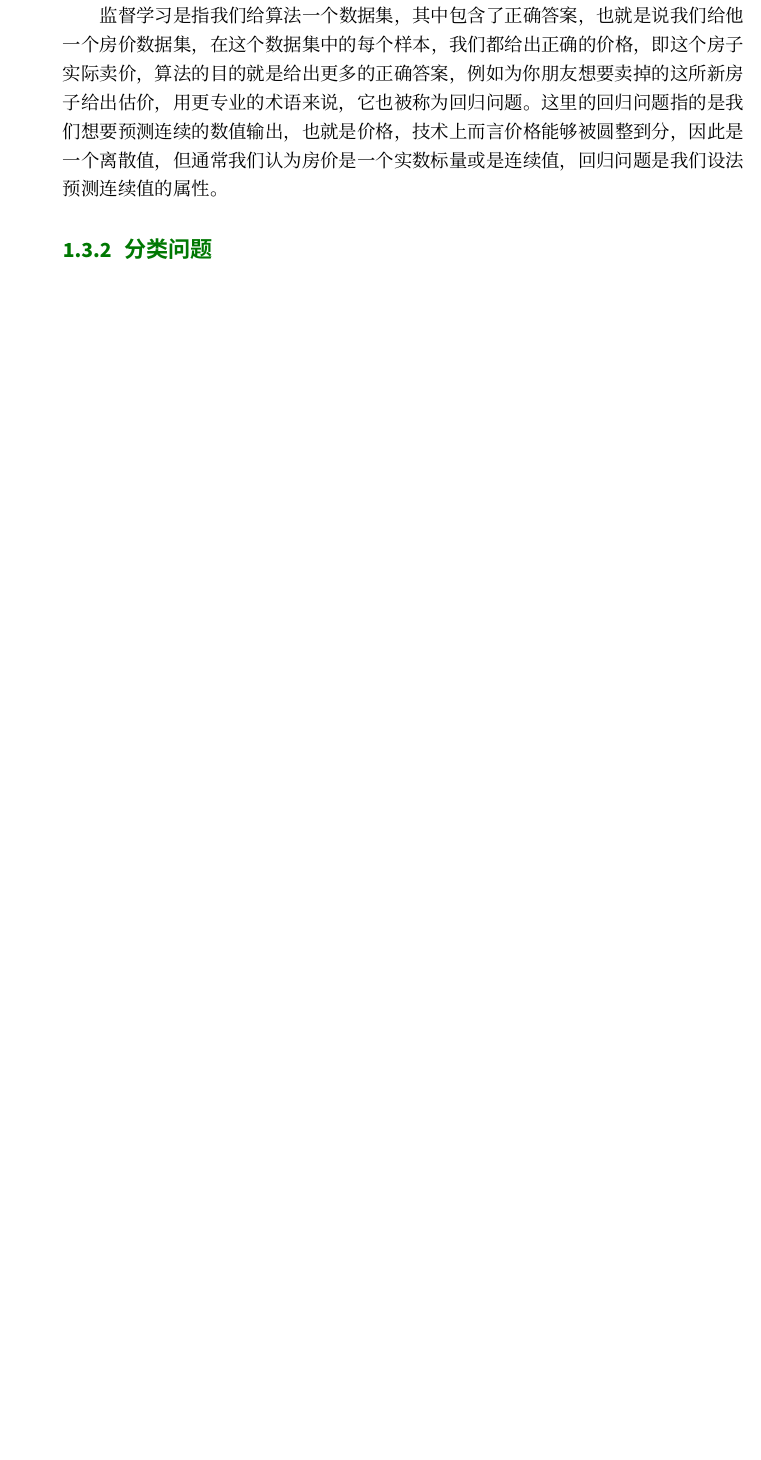
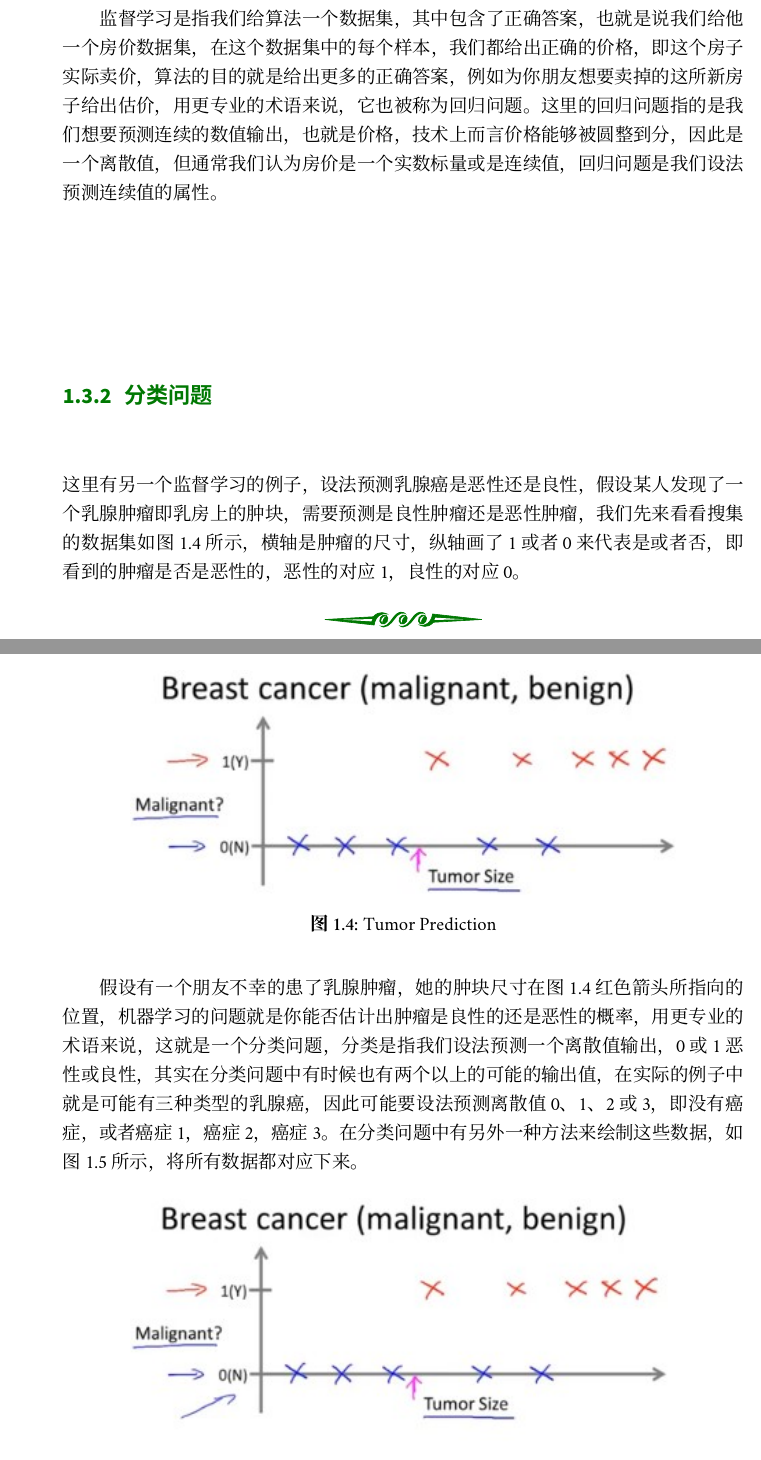
Before and after one commit to romix5417/Ng-MachineLearning-Note-mater, a LaTeX book (guide.tex, which reads chapter/chapter01.tex): part of page 7 of 22 before the commit and two parts of pages 7 and 8 of 25 after it, the two joined at a grey line, cut so that both start at the same text, the shorter picture padded with empty space. Compiled offline with XeLaTeX; a missing font is replaced by an installed copy or a similar font.

Commit message:
1.添加分类问题课程

```diff
--- a/chapter/chapter01.tex
+++ b/chapter/chapter01.tex
@@ -80,4 +80,16 @@
 的属性。
 
 \subsection{分类问题}
+这里有另一个监督学习的例子，设法预测乳腺癌是恶性还是良性，假设某人发现了一个乳腺肿瘤即乳房上的肿块，需要预测是良性肿瘤还是恶性肿瘤，
+我们先来看看搜集的数据集如图1.4所示，横轴是肿瘤的尺寸，纵轴画了1或者0来代表是或者否，即看到的肿瘤是否是恶性的，恶性的对应1，良性的
+对应0。
+\begin{figure}[H]
+\centering
+\includegraphics[width=0.8\textwidth]{tumor_prediction.jpg}
+\caption{Tumor Prediction\label{figur:tumor_prediction}}
+\end{figure}
 
+假设有一个朋友不幸的患了乳腺肿瘤，她的肿块尺寸在图1.4红色箭头所指向的位置，机器学习的问题就是你能否估计出肿瘤是良性的还是恶性
+的概率，用更专业的术语来说，这就是一个分类问题，分类是指我们设法预测一个离散值输出，0或1恶性或良性，其实在分类问题中有时候也有两个以
+上的可能的输出值，在实际的例子中就是可能有三种类型的乳腺癌，因此可能要设法预测离散值0、1、2或3，即没有癌症，或者癌症1，癌症2，癌症3。
+在分类问题中有另外一种方法来绘制这些数据，如图1.5所示，将所有数据都对应下来。
@@ -83,0 +100 @@
+\end{figure}
@@ -83,0 +119 @@
+\end{figure}
```
Also changed, not shown: guide.pdf, image/question_01.jpg (added), image/tumor_area.jpg (added), image/tumor_prediction.jpg (added), image/tumor_prediction_1.jpg (added), chapter/chapter01.tex (25 more changed lines), 5 other files.
